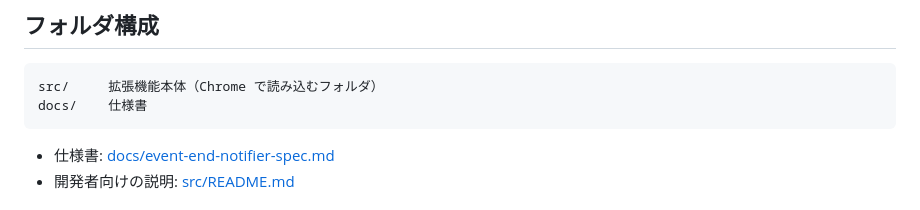
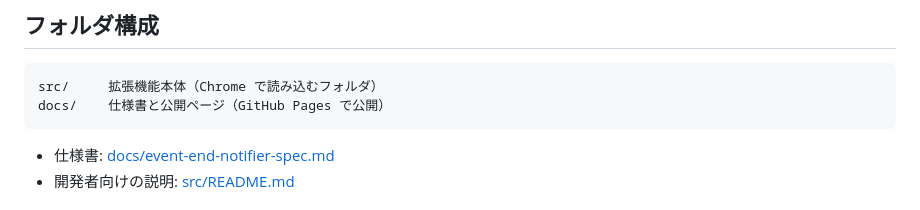
Before and after one commit to 710ooooo/event-end-notifier, a Markdown page: README.md, the part around the change. GitHub-like rendering.

````diff
--- a/README.md
+++ b/README.md
@@ -32,7 +32,7 @@ Chrome 116 以上が必要です。Google Cloud 側の準備やテストの実
 
 ```
 src/     拡張機能本体（Chrome で読み込むフォルダ）
-docs/    仕様書
+docs/    仕様書と公開ページ（GitHub Pages で公開）
 ```
 
 - 仕様書: [docs/event-end-notifier-spec.md](docs/event-end-notifier-spec.md)
````
Also changed, not shown: docs/event-end-notifier-spec.md (+10 -5 lines).
